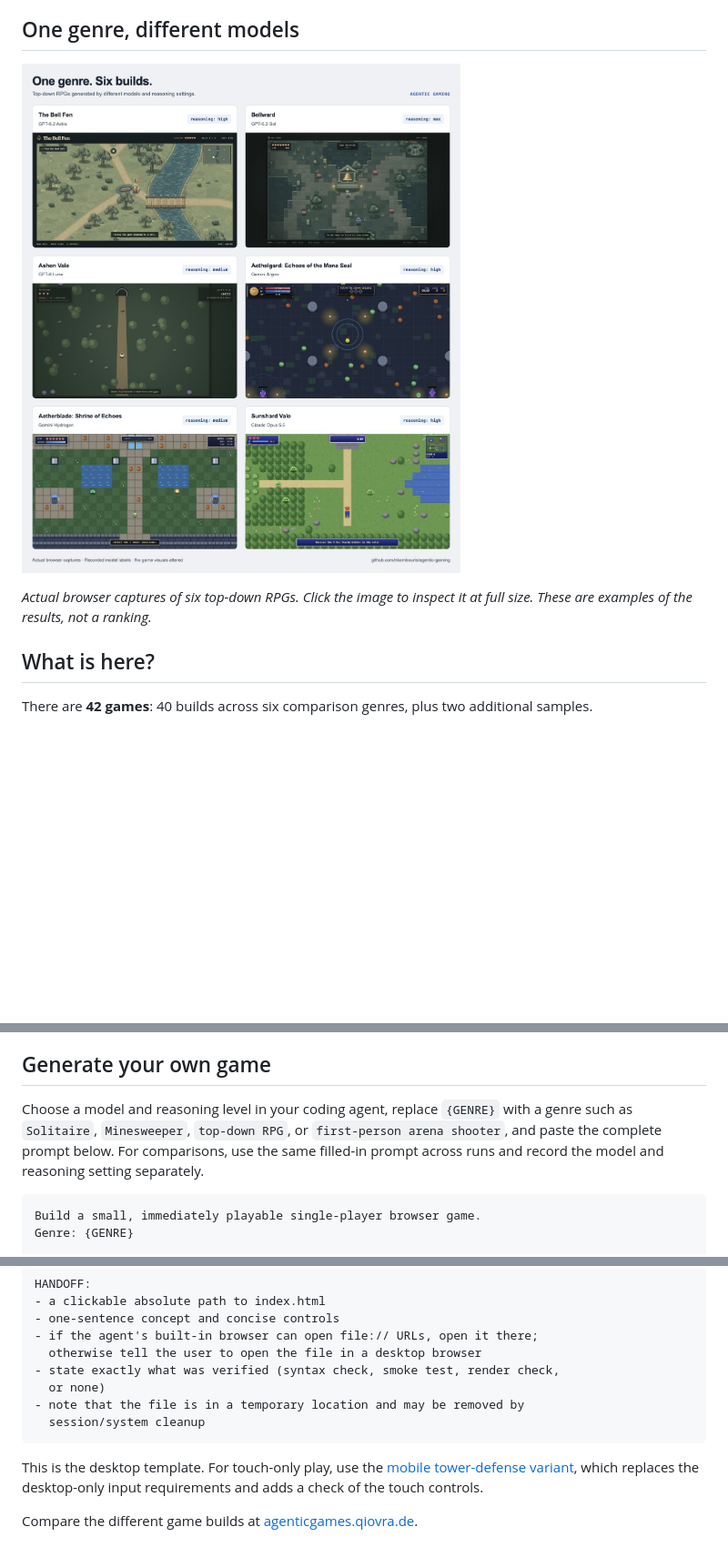
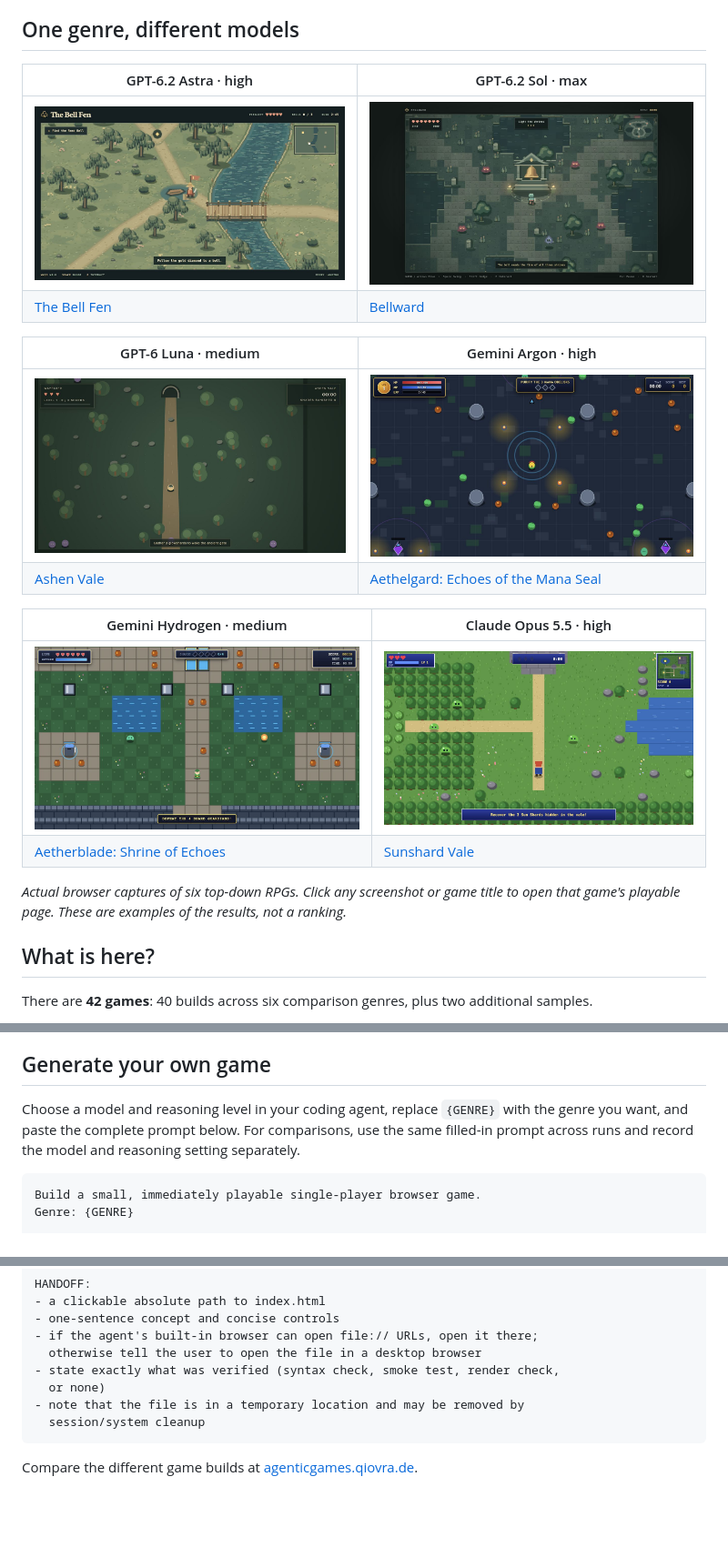
Before and after one commit to nkombouris/agentic-gaming, a Markdown page: README.md, 3 parts joined by grey strips. Shown at 91% size. Drawn GitHub-style; pictures changed too: docs/images/rpg-astra-6.2.jpg (added), docs/images/rpg-claude-opus-5.5.jpg (added), docs/images/rpg-gemini-argon.jpg (added); blank space fills up the shorter version.

Commit message:
Link game screenshots to playable pages and keep the README prompt generic

````diff
--- a/README.md
+++ b/README.md
@@ -10,9 +10,22 @@ This repository collects those games and the experiment behind them: **what happ
 
 ## One genre, different models
 
-![Six real top-down RPG gameplay screenshots, labeled with their model and reasoning setting: GPT-6.2 Astra high, GPT-6.2 Sol max, GPT-6 Luna medium, Gemini Argon high, Gemini Hydrogen medium, and Claude Opus 5.5 high.](docs/images/rpg-model-comparison.jpg)
+| GPT-6.2 Astra · high | GPT-6.2 Sol · max |
+| --- | --- |
+| [![The Bell Fen gameplay](docs/images/rpg-astra-6.2.jpg)](https://agenticgames.qiovra.de/en/games/the-bell-fen-astra-6-2/) | [![Bellward gameplay](docs/images/rpg-sol-6.2.jpg)](https://agenticgames.qiovra.de/en/games/bellward-sol-6-2/) |
+| [The Bell Fen](https://agenticgames.qiovra.de/en/games/the-bell-fen-astra-6-2/) | [Bellward](https://agenticgames.qiovra.de/en/games/bellward-sol-6-2/) |
 
-*Actual browser captures of six top-down RPGs. Click the image to inspect it at full size. These are examples of the results, not a ranking.*
+| GPT-6 Luna · medium | Gemini Argon · high |
+| --- | --- |
+| [![Ashen Vale gameplay](docs/images/rpg-luna.jpg)](https://agenticgames.qiovra.de/en/games/ashen-vale/) | [![Aethelgard: Echoes of the Mana Seal gameplay](docs/images/rpg-gemini-argon.jpg)](https://agenticgames.qiovra.de/en/games/aethelgard/) |
+| [Ashen Vale](https://agenticgames.qiovra.de/en/games/ashen-vale/) | [Aethelgard: Echoes of the Mana Seal](https://agenticgames.qiovra.de/en/games/aethelgard/) |
+
+| Gemini Hydrogen · medium | Claude Opus 5.5 · high |
+| --- | --- |
+| [![Aetherblade: Shrine of Echoes gameplay](docs/images/rpg-gemini-hydrogen.jpg)](https://agenticgames.qiovra.de/en/games/aetherblade/) | [![Sunshard Vale gameplay](docs/images/rpg-claude-opus-5.5.jpg)](https://agenticgames.qiovra.de/en/games/sunshard-vale/) |
+| [Aetherblade: Shrine of Echoes](https://agenticgames.qiovra.de/en/games/aetherblade/) | [Sunshard Vale](https://agenticgames.qiovra.de/en/games/sunshard-vale/) |
+
+*Actual browser captures of six top-down RPGs. Click any screenshot or game title to open that game's playable page. These are examples of the results, not a ranking.*
 
 ## What is here?
 
@@ -67,7 +80,7 @@ This is an evolving collection, not a controlled benchmark. Some games were impo
 
 ## Generate your own game
 
-Choose a model and reasoning level in your coding agent, replace `{GENRE}` with a genre such as `Solitaire`, `Minesweeper`, `top-down RPG`, or `first-person arena shooter`, and paste the complete prompt below. For comparisons, use the same filled-in prompt across runs and record the model and reasoning setting separately.
+Choose a model and reasoning level in your coding agent, replace `{GENRE}` with the genre you want, and paste the complete prompt below. For comparisons, use the same filled-in prompt across runs and record the model and reasoning setting separately.
 
 ```text
 Build a small, immediately playable single-player browser game.
@@ -161,6 +174,4 @@ HANDOFF:
   session/system cleanup
 ```
 
-This is the desktop template. For touch-only play, use the [mobile tower-defense variant](games/tower-defense/astra-6.2/game-prompt.txt), which replaces the desktop-only input requirements and adds a check of the touch controls.
-
 Compare the different game builds at [agenticgames.qiovra.de](https://agenticgames.qiovra.de/).
````
